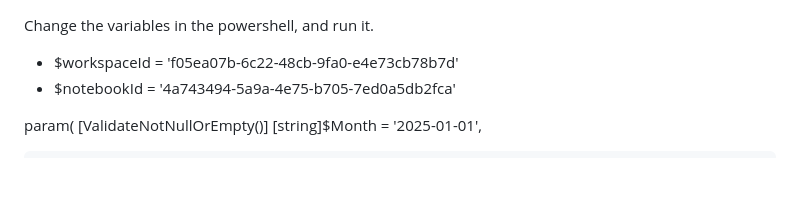
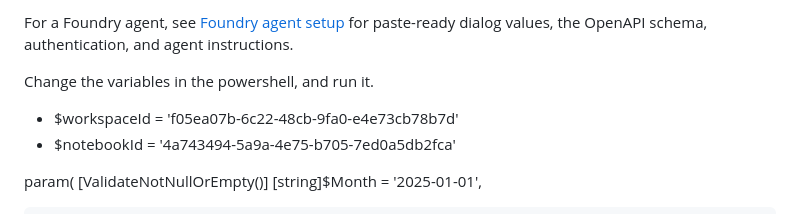
Before and after one commit to 7effrey89/ApiCallToFabricNotebook, a Markdown page: readme.md, the part around the change. Drawn GitHub-style; blank space fills up the shorter version.

Commit message:
foundry openapi schema

```diff
--- a/readme.md
+++ b/readme.md
@@ -1,3 +1,6 @@
+For a Foundry agent, see [Foundry agent setup](./Foundry-Agent-Setup.md) for
+paste-ready dialog values, the OpenAPI schema, authentication, and agent instructions.
+
 Change the variables in the powershell, and run it.
 
 - $workspaceId = 'f05ea07b-6c22-48cb-9fa0-e4e73cb78b7d'
```
Also changed, not shown: Foundry-Agent-Setup.md (added, +422 -0 lines), image-1.png (added), image.png (added).
